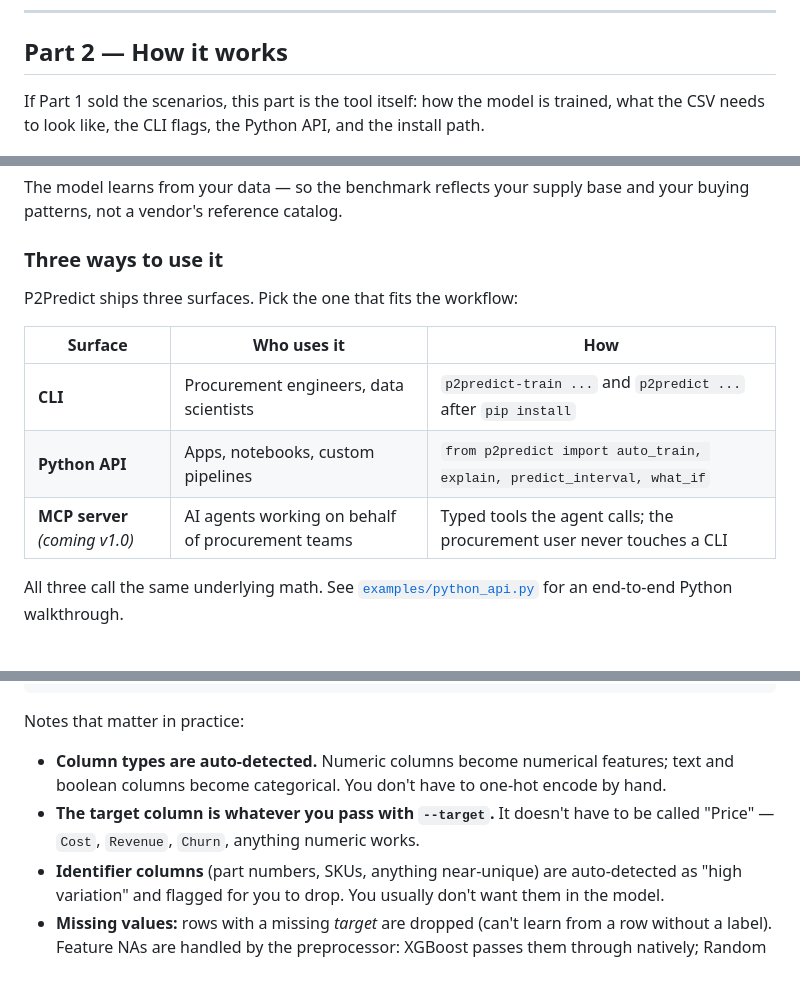
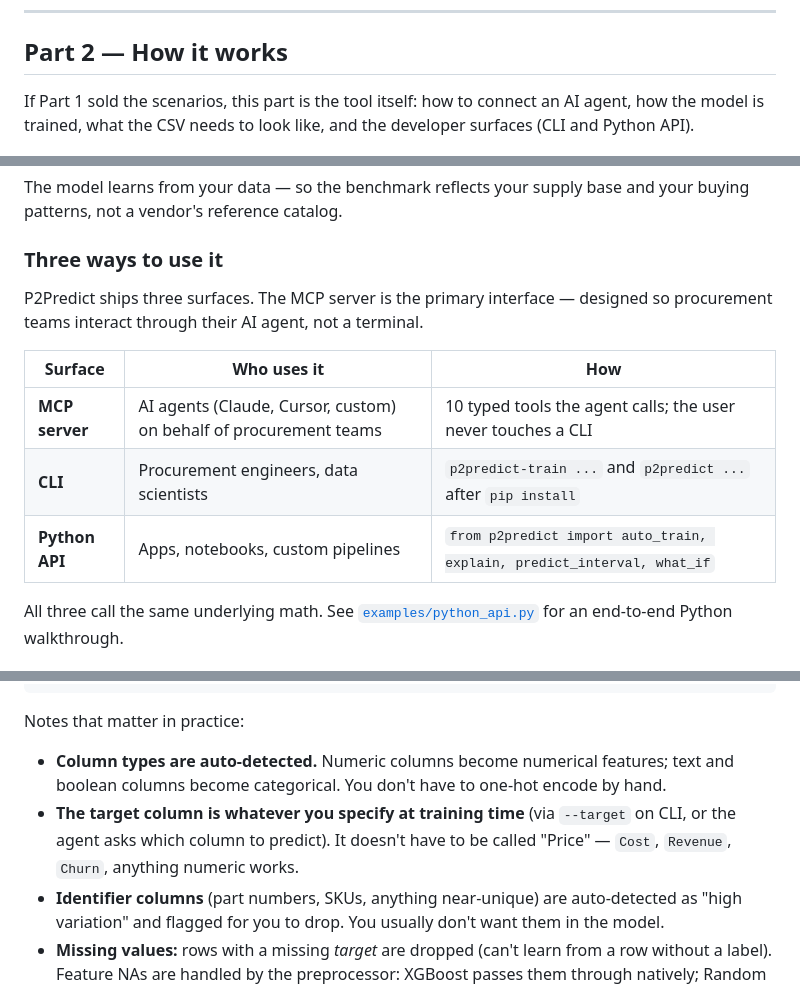
Before and after one commit to ahmed-khalil-hafsi/P2Predict, a Markdown page: README.md, 3 parts joined by grey strips. Drawn GitHub-style.

```diff
--- a/README.md
+++ b/README.md
@@ -89,7 +89,7 @@ Each ships with a `README` walking through the story, a `fetch_data.py` to pull
 
 ## Part 2 — How it works
 
-If Part 1 sold the scenarios, this part is the tool itself: how the model is trained, what the CSV needs to look like, the CLI flags, the Python API, and the install path.
+If Part 1 sold the scenarios, this part is the tool itself: how to connect an AI agent, how the model is trained, what the CSV needs to look like, and the developer surfaces (CLI and Python API).
 
 ![User Experience Expert Mode](./documentation/p2predict_train.gif)
 
@@ -103,13 +103,13 @@ The model learns from your data — so the benchmark reflects your supply base a
 
 ### Three ways to use it
 
-P2Predict ships three surfaces. Pick the one that fits the workflow:
+P2Predict ships three surfaces. The MCP server is the primary interface — designed so procurement teams interact through their AI agent, not a terminal.
 
 | Surface | Who uses it | How |
 |---|---|---|
+| **MCP server** | AI agents (Claude, Cursor, custom) on behalf of procurement teams | 10 typed tools the agent calls; the user never touches a CLI |
 | **CLI** | Procurement engineers, data scientists | `p2predict-train ...` and `p2predict ...` after `pip install` |
 | **Python API** | Apps, notebooks, custom pipelines | `from p2predict import auto_train, explain, predict_interval, what_if` |
-| **MCP server** *(coming v1.0)* | AI agents working on behalf of procurement teams | Typed tools the agent calls; the procurement user never touches a CLI |
 
 All three call the same underlying math. See [`examples/python_api.py`](examples/python_api.py) for an end-to-end Python walkthrough.
 
@@ -126,7 +126,7 @@ CP30-19674030,30,SG,supplier A,Large,2.15
 
 Notes that matter in practice:
 - **Column types are auto-detected.** Numeric columns become numerical features; text and boolean columns become categorical. You don't have to one-hot encode by hand.
-- **The target column is whatever you pass with `--target`.** It doesn't have to be called "Price" — `Cost`, `Revenue`, `Churn`, anything numeric works.
+- **The target column is whatever you specify at training time** (via `--target` on CLI, or the agent asks which column to predict). It doesn't have to be called "Price" — `Cost`, `Revenue`, `Churn`, anything numeric works.
 - **Identifier columns** (part numbers, SKUs, anything near-unique) are auto-detected as "high variation" and flagged for you to drop. You usually don't want them in the model.
 - **Missing values:** rows with a missing *target* are dropped (can't learn from a row without a label). Feature NAs are handled by the preprocessor: XGBoost passes them through natively; Random Forest and Ridge impute numerics with the median and categoricals with the most-frequent value.
 - **Outliers in the target or in numerical features:** flagged by default (Tukey IQR). Pass `--outliers drop` / `--outliers winsorize` to act on the target column, and `--feature-outliers drop` / `--feature-outliers winsorize` to act on the feature columns. Feature-side `drop` is row-level (any column outlier removes the row); feature-side `winsorize` caps each column at its own IQR bounds.
```
Also changed, not shown: other parts of README.md (+60 -18 lines), CHANGELOG.md (+10 -2 lines), ROADMAP.md (+6 -16 lines).
